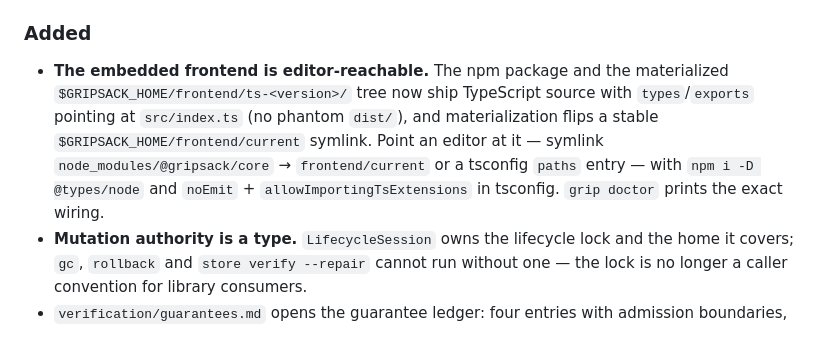
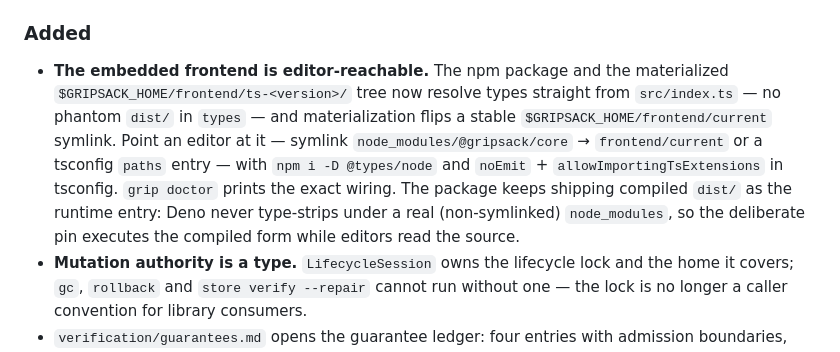
Before and after one commit to gripsack-dev/gripsack-dev.github.io, a Markdown page: doc/changelog.md, the part around the change. GitHub-like rendering.

```diff
--- a/doc/changelog.md
+++ b/doc/changelog.md
@@ -35,13 +35,16 @@ Recovery admission hardening and editor-reachable frontends (0045).
 
 - **The embedded frontend is editor-reachable.** The npm package and
   the materialized `$GRIPSACK_HOME/frontend/ts-<version>/` tree now
-  ship TypeScript source with `types`/`exports` pointing at
-  `src/index.ts` (no phantom `dist/`), and materialization flips a
-  stable `$GRIPSACK_HOME/frontend/current` symlink. Point an editor at
-  it — symlink `node_modules/@gripsack/core` → `frontend/current` or a
+  resolve types straight from `src/index.ts` — no phantom `dist/` in
+  `types` — and materialization flips a stable
+  `$GRIPSACK_HOME/frontend/current` symlink. Point an editor at it —
+  symlink `node_modules/@gripsack/core` → `frontend/current` or a
   tsconfig `paths` entry — with `npm i -D @types/node` and
   `noEmit` + `allowImportingTsExtensions` in tsconfig. `grip doctor`
-  prints the exact wiring.
+  prints the exact wiring. The package keeps shipping compiled
+  `dist/` as the runtime entry: Deno never type-strips under a real
+  (non-symlinked) `node_modules`, so the deliberate pin executes the
+  compiled form while editors read the source.
 - **Mutation authority is a type.** `LifecycleSession` owns the
   lifecycle lock and the home it covers; `gc`, `rollback` and
   `store verify --repair` cannot run without one — the lock is no
```
Also changed, not shown: doc/modules.md (+4 -1 lines), doc/roadmap.md (+7 -4 lines).
